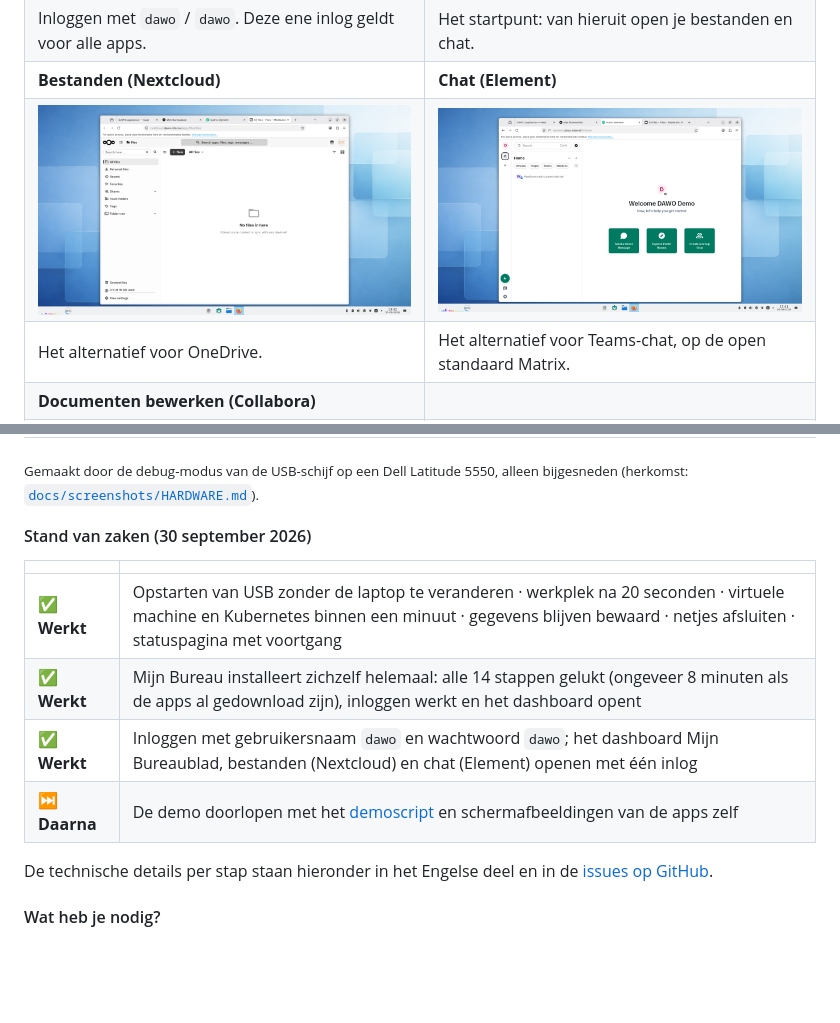
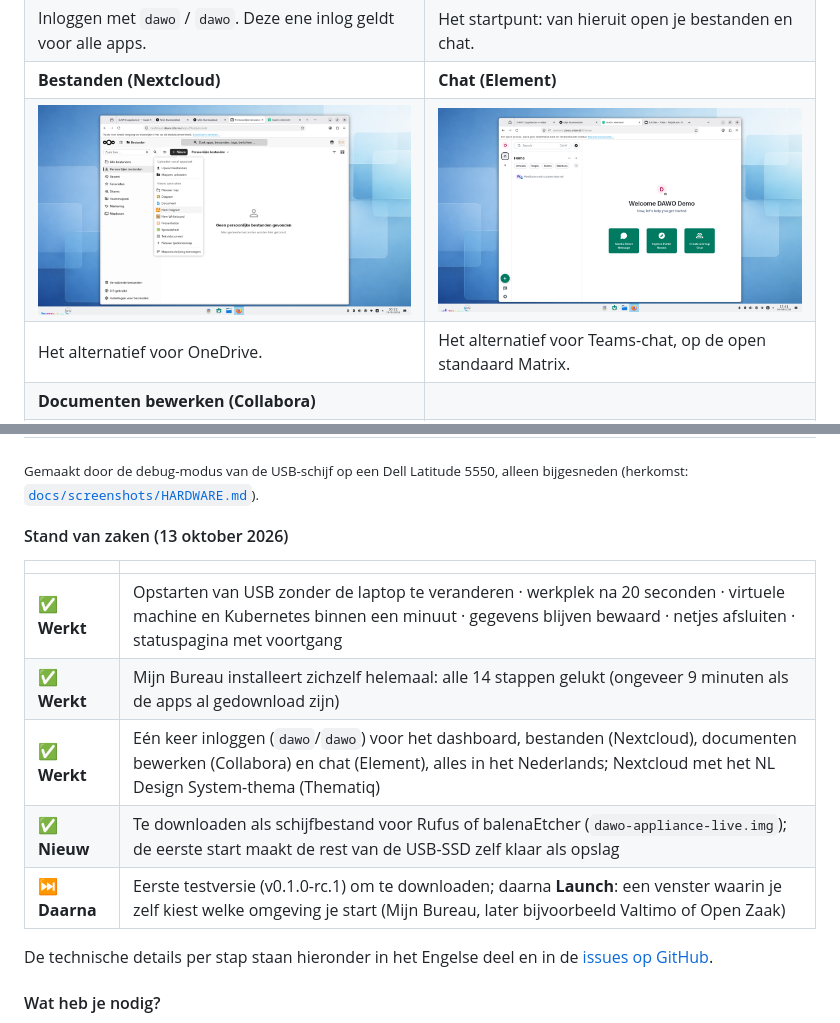
Before and after one commit to EduardWitteveen/dawo-appliance, a Markdown page: README.md, 2 parts joined by grey strips. GitHub-like rendering; pictures changed too: docs/screenshots/live-nextcloud-dell.png; blank space fills up the shorter version.

Commit message:
docs(readme): status 13 October, Nextcloud screenshot with the repaired apps
Dell run 2026-10-13: single sign-on to Bureaublad, Nextcloud, Collabora
and Element, Thematiq; disk image route; next: v0.1.0-rc.1 and Launch.
The Nextcloud screenshot (from the stick, via scripts/screenshots.sh)
shows the New menu with document and diagram and the team folders.

```diff
--- a/README.md
+++ b/README.md
@@ -44,14 +44,15 @@ Op de USB-schijf staat alles:
 
 <sub>Gemaakt door de debug-modus van de USB-schijf op een Dell Latitude 5550, alleen bijgesneden (herkomst: [`docs/screenshots/HARDWARE.md`](docs/screenshots/HARDWARE.md)).</sub>
 
-#### Stand van zaken (30 september 2026)
+#### Stand van zaken (13 oktober 2026)
 
 | | |
 | --- | --- |
 | ✅ **Werkt** | Opstarten van USB zonder de laptop te veranderen · werkplek na 20 seconden · virtuele machine en Kubernetes binnen een minuut · gegevens blijven bewaard · netjes afsluiten · statuspagina met voortgang |
-| ✅ **Werkt** | Mijn Bureau installeert zichzelf helemaal: alle 14 stappen gelukt (ongeveer 8 minuten als de apps al gedownload zijn), inloggen werkt en het dashboard opent |
-| ✅ **Werkt** | Inloggen met gebruikersnaam `dawo` en wachtwoord `dawo`; het dashboard Mijn Bureaublad, bestanden (Nextcloud) en chat (Element) openen met één inlog |
-| ⏭️ **Daarna** | De demo doorlopen met het [demoscript](docs/demo-script.md) en schermafbeeldingen van de apps zelf |
+| ✅ **Werkt** | Mijn Bureau installeert zichzelf helemaal: alle 14 stappen gelukt (ongeveer 9 minuten als de apps al gedownload zijn) |
+| ✅ **Werkt** | Eén keer inloggen (`dawo`/`dawo`) voor het dashboard, bestanden (Nextcloud), documenten bewerken (Collabora) en chat (Element), alles in het Nederlands; Nextcloud met het NL Design System-thema (Thematiq) |
+| ✅ **Nieuw** | Te downloaden als schijfbestand voor Rufus of balenaEtcher (`dawo-appliance-live.img`); de eerste start maakt de rest van de USB-SSD zelf klaar als opslag |
+| ⏭️ **Daarna** | Eerste testversie (v0.1.0-rc.1) om te downloaden; daarna **Launch**: een venster waarin je zelf kiest welke omgeving je start (Mijn Bureau, later bijvoorbeeld Valtimo of Open Zaak) |
 
 De technische details per stap staan hieronder in het Engelse deel en in de [issues op GitHub](https://github.com/EduardWitteveen/dawo-appliance/issues).
 
```
Also changed, not shown: docs/screenshots/HARDWARE.md (+1 -1 lines).
